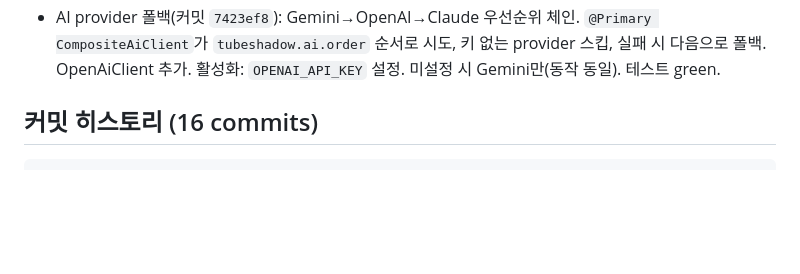
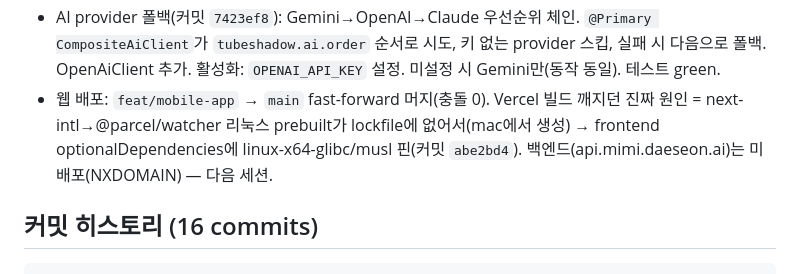
Before and after one commit to daeseon-ai-factory/shadow-ai, a Markdown page: PROGRESS.md, the part around the change. GitHub-like rendering; blank space fills up the shorter version.

````diff
--- a/PROGRESS.md
+++ b/PROGRESS.md
@@ -36,6 +36,10 @@
 - AI provider 폴백(커밋 `7423ef8`): Gemini→OpenAI→Claude 우선순위 체인. `@Primary CompositeAiClient`가
   `tubeshadow.ai.order` 순서로 시도, 키 없는 provider 스킵, 실패 시 다음으로 폴백. OpenAiClient 추가.
   활성화: `OPENAI_API_KEY` 설정. 미설정 시 Gemini만(동작 동일). 테스트 green.
+- 웹 배포: `feat/mobile-app` → `main` fast-forward 머지(충돌 0). Vercel 빌드 깨지던 진짜 원인 =
+  next-intl→@parcel/watcher 리눅스 prebuilt가 lockfile에 없어서(mac에서 생성) → frontend
+  optionalDependencies에 linux-x64-glibc/musl 핀(커밋 `abe2bd4`). 백엔드(api.mimi.daeseon.ai)는
+  미배포(NXDOMAIN) — 다음 세션.
 
 ## 커밋 히스토리 (16 commits)
 ```
````
Also changed, not shown: docs/troubleshooting.md (+15 -0 lines).
